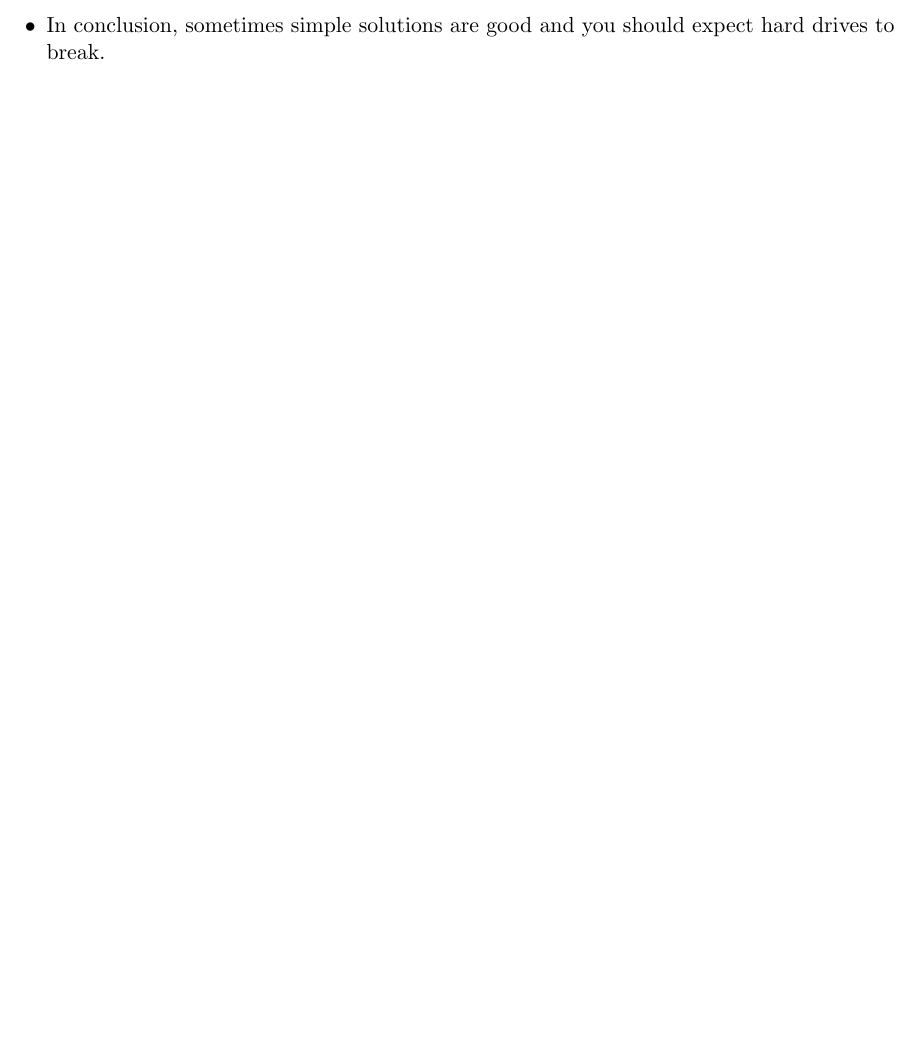
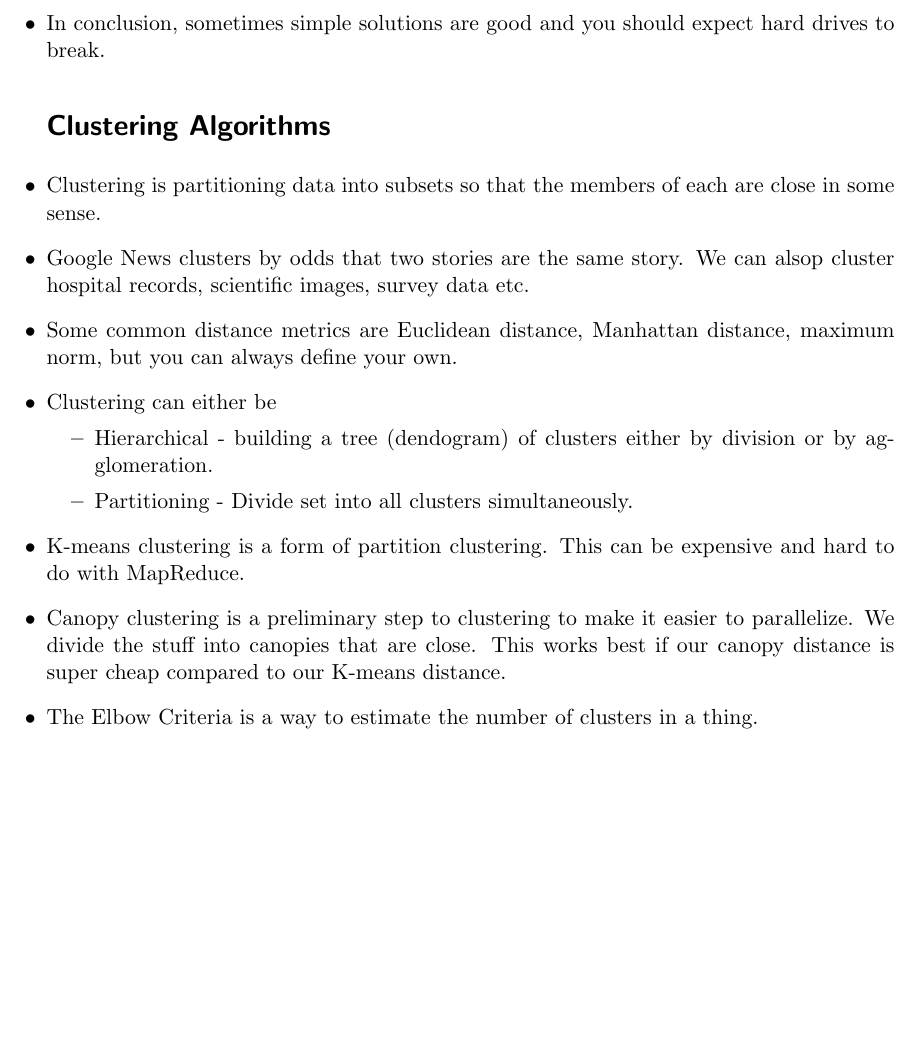
Before and after one commit to jsnider3/StudyNotes, a LaTeX document (GoogleDistributedComputing/GDC.tex): part of page 4 of 4, cut so that both start at the same text, the shorter picture padded with empty space. Compiled offline with pdfLaTeX.

Commit message:
Clustering video notes.

```diff
--- a/GoogleDistributedComputing/GDC.tex
+++ b/GoogleDistributedComputing/GDC.tex
@@ -147,5 +147,25 @@ and let library handle messy details.
 	specified data integrity.
 \item In conclusion, sometimes simple solutions are good and you should
 	expect hard drives to break.
+\section*{Clustering Algorithms}
+\item Clustering is partitioning data into subsets so that the members of
+	each are close in some sense.
+\item Google News clusters by odds that two stories are the same story.
+	We can alsop cluster hospital records, scientific images, survey data etc.
+\item Some common distance metrics are Euclidean distance, Manhattan distance,
+	maximum norm, but you can always define your own.
+\item Clustering can either be
+	\begin{itemize}
+	\item Hierarchical - building a tree (dendogram) of clusters either by
+		division or by agglomeration.
+	\item Partitioning - Divide set into all clusters simultaneously.
+	\end{itemize}
+\item K-means clustering is a form of partition clustering. This can be
+	expensive and hard to do with MapReduce.
+\item Canopy clustering is a preliminary step to clustering to make it easier
+	to parallelize. We divide the stuff into canopies that are close. This
+	works best if our canopy distance is super cheap compared to our K-means
+	distance.
+\item The Elbow Criteria is a way to estimate the number of clusters in a thing.
 \end{itemize}
 \end{document}
```
Also changed, not shown: GoogleDistributedComputing/GDC.pdf.
